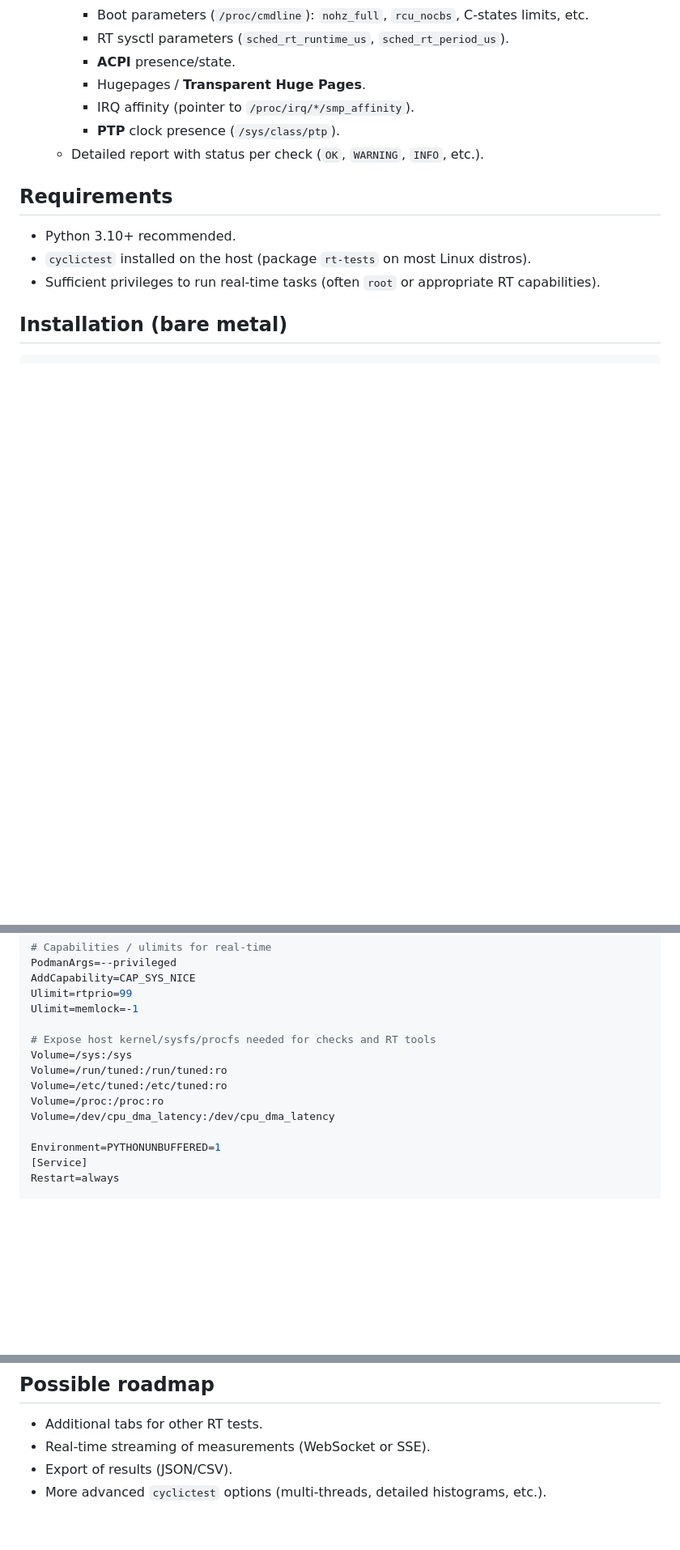
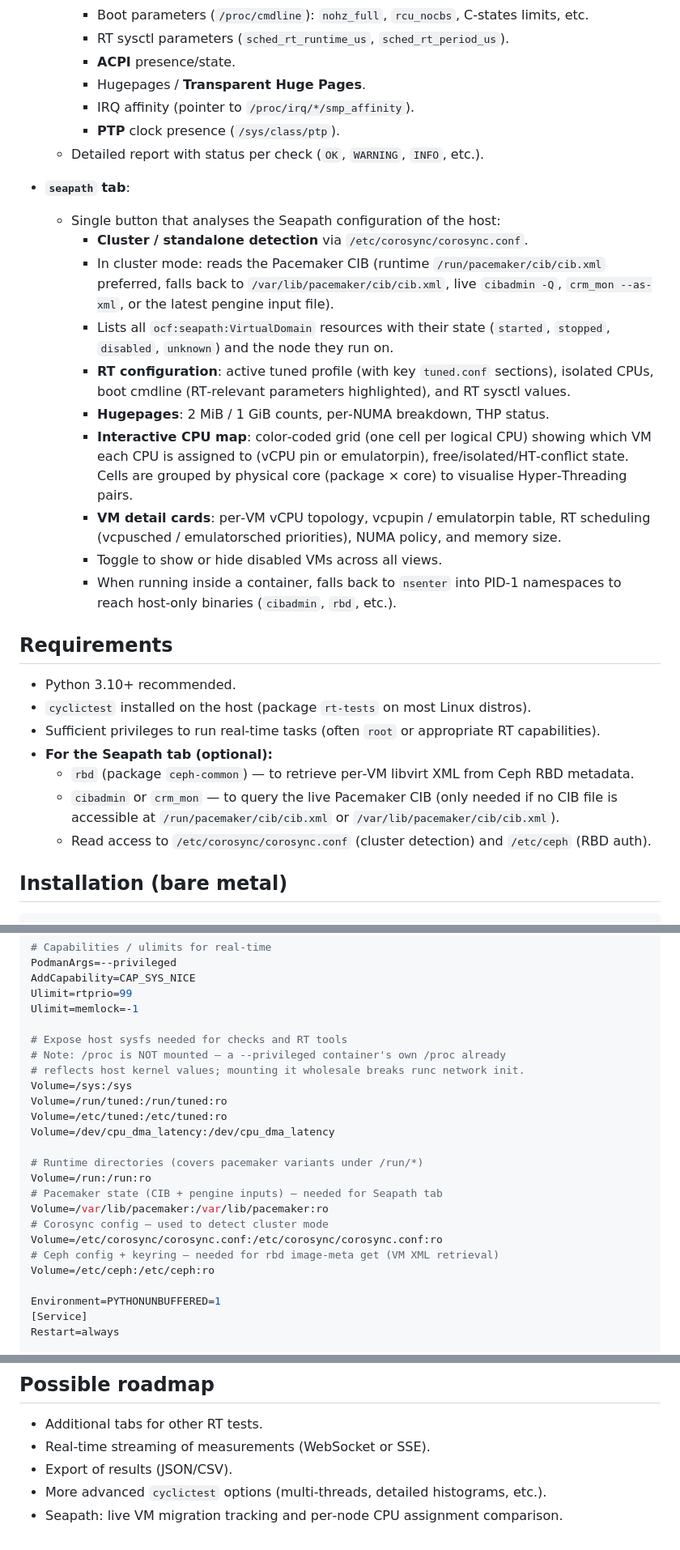
Before and after one commit to insatomcat/rtperfui, a Markdown page: README.md, 3 parts joined by grey strips. Shown at 81% size. Rendered like a GitHub page; blank space fills up the shorter version.

Commit message:
Update README: document seapath tab and fix container volumes
- Add seapath tab description (cluster detection, CIB parsing, CPU map,
  VM detail cards, disabled VM toggle, nsenter fallback)
- Add optional Seapath requirements (rbd, cibadmin/crm_mon, corosync/ceph)
- Remove /proc volume from podman run and Quadlet examples (privileged
  container's own /proc already reflects host kernel; mounting wholesale
  breaks runc network init)
- Add missing volumes: /run, /var/lib/pacemaker, /etc/corosync/corosync.conf,
  /etc/ceph — align inline Quadlet example with actual rtperfui.container

```diff
--- a/README.md
+++ b/README.md
@@ -45,11 +45,36 @@ Web application in Python (FastAPI) that provides a frontend to run real‑time
     - **PTP** clock presence (`/sys/class/ptp`).
   - Detailed report with status per check (`OK`, `WARNING`, `INFO`, etc.).
 
+- **`seapath` tab**:
+  - Single button that analyses the Seapath configuration of the host:
+    - **Cluster / standalone detection** via `/etc/corosync/corosync.conf`.
+    - In cluster mode: reads the Pacemaker CIB (runtime `/run/pacemaker/cib/cib.xml` preferred,
+      falls back to `/var/lib/pacemaker/cib/cib.xml`, live `cibadmin -Q`, `crm_mon --as-xml`,
+      or the latest pengine input file).
+    - Lists all `ocf:seapath:VirtualDomain` resources with their state (`started`, `stopped`,
+      `disabled`, `unknown`) and the node they run on.
+    - **RT configuration**: active tuned profile (with key `tuned.conf` sections), isolated CPUs,
+      boot cmdline (RT‑relevant parameters highlighted), and RT sysctl values.
+    - **Hugepages**: 2 MiB / 1 GiB counts, per‑NUMA breakdown, THP status.
+    - **Interactive CPU map**: color‑coded grid (one cell per logical CPU) showing which VM each
+      CPU is assigned to (vCPU pin or emulatorpin), free/isolated/HT‑conflict state.
+      Cells are grouped by physical core (package × core) to visualise Hyper‑Threading pairs.
+    - **VM detail cards**: per‑VM vCPU topology, vcpupin / emulatorpin table, RT scheduling
+      (vcpusched / emulatorsched priorities), NUMA policy, and memory size.
+    - Toggle to show or hide disabled VMs across all views.
+    - When running inside a container, falls back to `nsenter` into PID‑1 namespaces to reach
+      host‑only binaries (`cibadmin`, `rbd`, etc.).
+
 ## Requirements
 
 - Python 3.10+ recommended.
 - `cyclictest` installed on the host (package `rt-tests` on most Linux distros).
 - Sufficient privileges to run real‑time tasks (often `root` or appropriate RT capabilities).
+- **For the Seapath tab (optional):**
+  - `rbd` (package `ceph-common`) — to retrieve per‑VM libvirt XML from Ceph RBD metadata.
+  - `cibadmin` or `crm_mon` — to query the live Pacemaker CIB (only needed if no CIB file is
+    accessible at `/run/pacemaker/cib/cib.xml` or `/var/lib/pacemaker/cib/cib.xml`).
+  - Read access to `/etc/corosync/corosync.conf` (cluster detection) and `/etc/ceph` (RBD auth).
 
 ## Installation (bare metal)
 
@@ -164,12 +204,22 @@ AddCapability=CAP_SYS_NICE
 Ulimit=rtprio=99
 Ulimit=memlock=-1
 
-# Expose host kernel/sysfs/procfs needed for checks and RT tools
+# Expose host sysfs needed for checks and RT tools
+# Note: /proc is NOT mounted — a --privileged container's own /proc already
+# reflects host kernel values; mounting it wholesale breaks runc network init.
 Volume=/sys:/sys
 Volume=/run/tuned:/run/tuned:ro
 Volume=/etc/tuned:/etc/tuned:ro
-Volume=/proc:/proc:ro
 Volume=/dev/cpu_dma_latency:/dev/cpu_dma_latency
+
+# Runtime directories (covers pacemaker variants under /run/*)
+Volume=/run:/run:ro
+# Pacemaker state (CIB + pengine inputs) — needed for Seapath tab
+Volume=/var/lib/pacemaker:/var/lib/pacemaker:ro
+# Corosync config — used to detect cluster mode
+Volume=/etc/corosync/corosync.conf:/etc/corosync/corosync.conf:ro
+# Ceph config + keyring — needed for rbd image-meta get (VM XML retrieval)
+Volume=/etc/ceph:/etc/ceph:ro
 
 Environment=PYTHONUNBUFFERED=1
 [Service]
@@ -206,3 +256,4 @@ WantedBy=default.target
 - Real‑time streaming of measurements (WebSocket or SSE).
 - Export of results (JSON/CSV).
 - More advanced `cyclictest` options (multi‑threads, detailed histograms, etc.).
+- Seapath: live VM migration tracking and per‑node CPU assignment comparison.
```
Also changed, not shown: other parts of README.md (+16 -1 lines).
